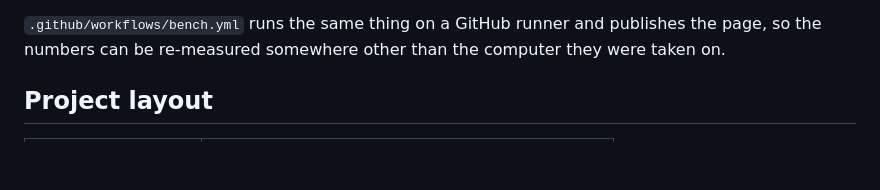
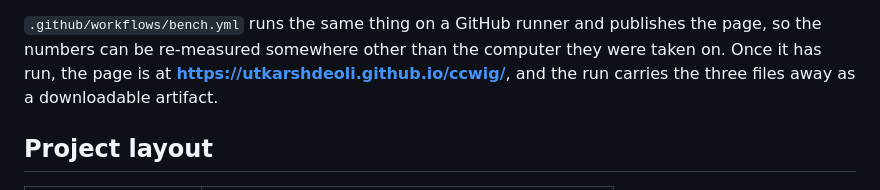
Before and after one commit to UtkarshDeoli/ccwig, a Markdown page: readme.md, the part around the change. Rendered like a GitHub page; blank space fills up the shorter version.

Commit message:
Point the readme at where the report is published
The benchmark section said the page gets published without saying where it
lands. It is at utkarshdeoli.github.io/ccwig once the workflow has run, and
the same three files also come away with the run as an artifact.

Co-Authored-By: Claude Code <noreply@anthropic.com>

```diff
--- a/readme.md
+++ b/readme.md
@@ -250,7 +250,9 @@ a single reply did not match its request byte for byte.
 
 `.github/workflows/bench.yml` runs the same thing on a GitHub runner and
 publishes the page, so the numbers can be re-measured somewhere other than the
-computer they were taken on.
+computer they were taken on. Once it has run, the page is at
+**<https://utkarshdeoli.github.io/ccwig/>**, and the run carries the three files
+away as a downloadable artifact.
 
 ## Project layout
 
```
